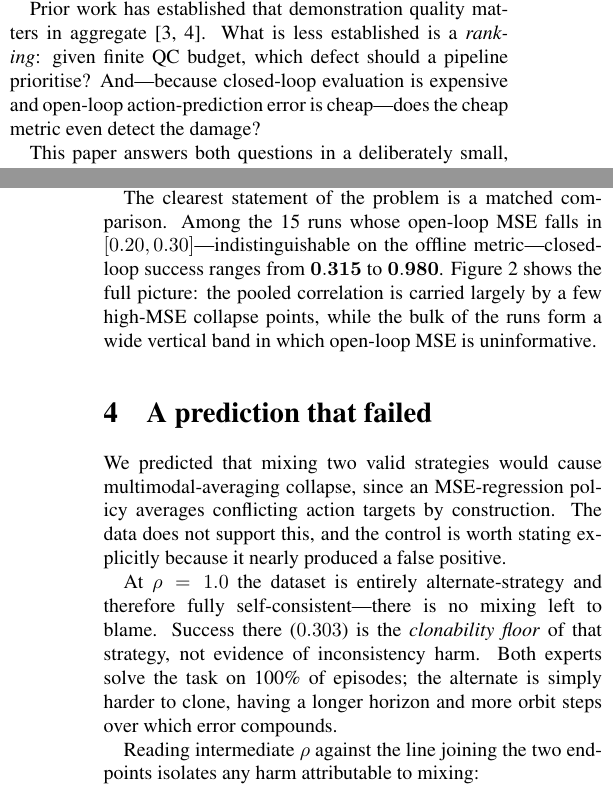
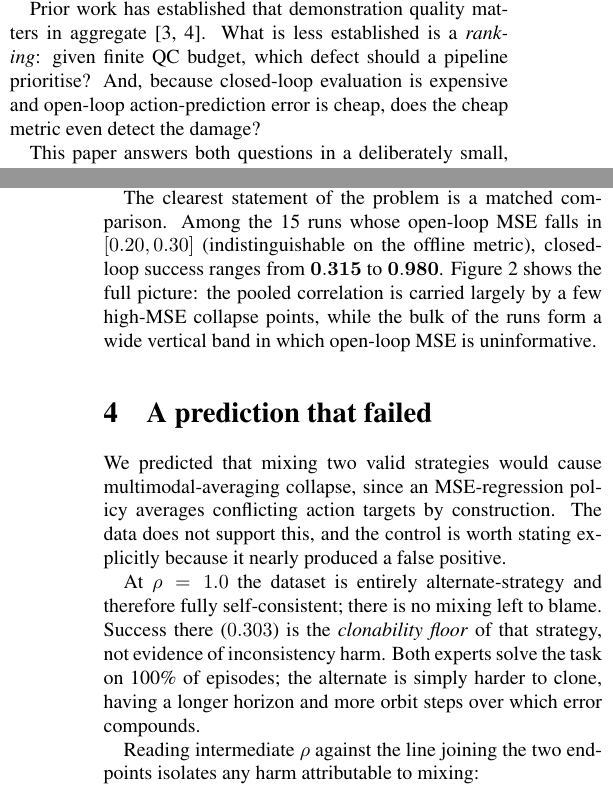
Before and after one commit to imjbassi/demo-quality-robustness, a LaTeX paper (paper.tex): two parts of the columns of pages 1 and 3 of 6, joined at a grey line, cut so that both start at the same text. Compiled offline with pdfLaTeX.

Commit message:
Add files via upload

```diff
--- a/paper.tex
+++ b/paper.tex
@@ -69,8 +69,8 @@ quality-control effort spent on one is effort not spent on another.
 Prior work has established that demonstration quality matters in aggregate
 \cite{mandlekar2021what,belkhale2023data}. What is less established is a
 \emph{ranking}: given finite QC budget, which defect should a pipeline
-prioritise? And---because closed-loop evaluation is expensive and open-loop
-action-prediction error is cheap---does the cheap metric even detect the
+prioritise? And, because closed-loop evaluation is expensive and open-loop
+action-prediction error is cheap, does the cheap metric even detect the
 damage?
 
 This paper answers both questions in a deliberately small, fully controlled
@@ -265,8 +265,8 @@ Broken out by failure mode, the same correlation ranges from $-0.15$
 offline metric carries essentially no signal about closed-loop behaviour.
 
 The clearest statement of the problem is a matched comparison. Among the 15
-runs whose open-loop MSE falls in $[0.20, 0.30]$---indistinguishable on the
-offline metric---closed-loop success ranges from $\mathbf{0.315}$ to
+runs whose open-loop MSE falls in $[0.20, 0.30]$ (indistinguishable on the
+offline metric), closed-loop success ranges from $\mathbf{0.315}$ to
 $\mathbf{0.980}$. Figure~\ref{fig:scatter} shows the full picture: the pooled
 correlation is carried largely by a few high-MSE collapse points, while the
 bulk of the runs form a wide vertical band in which open-loop MSE is
@@ -289,7 +289,7 @@ construction. The data does not support this, and the control is worth stating
 explicitly because it nearly produced a false positive.
 
 At $\rho=1.0$ the dataset is entirely alternate-strategy and therefore fully
-self-consistent---there is no mixing left to blame. Success there ($0.303$) is
+self-consistent; there is no mixing left to blame. Success there ($0.303$) is
 the \emph{clonability floor} of that strategy, not evidence of inconsistency
 harm. Both experts solve the task on 100\% of episodes; the alternate is
 simply harder to clone, having a longer horizon and more orbit steps over
```
Also changed, not shown: paper.pdf (added), paper.tex (16 more changed lines).
